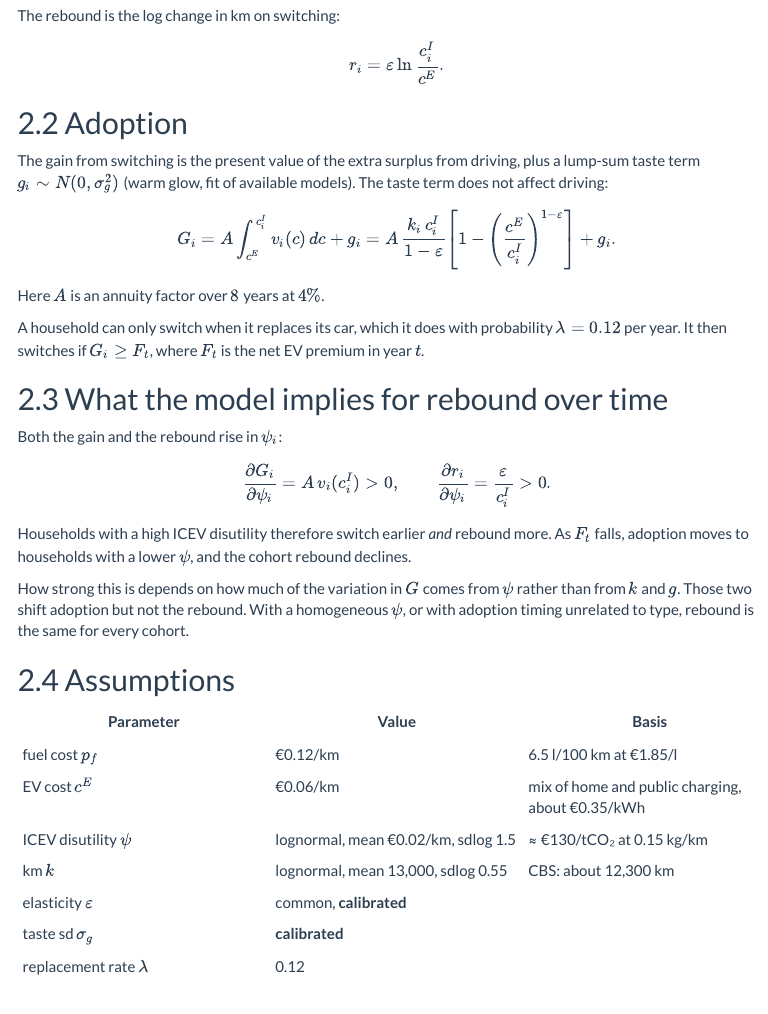
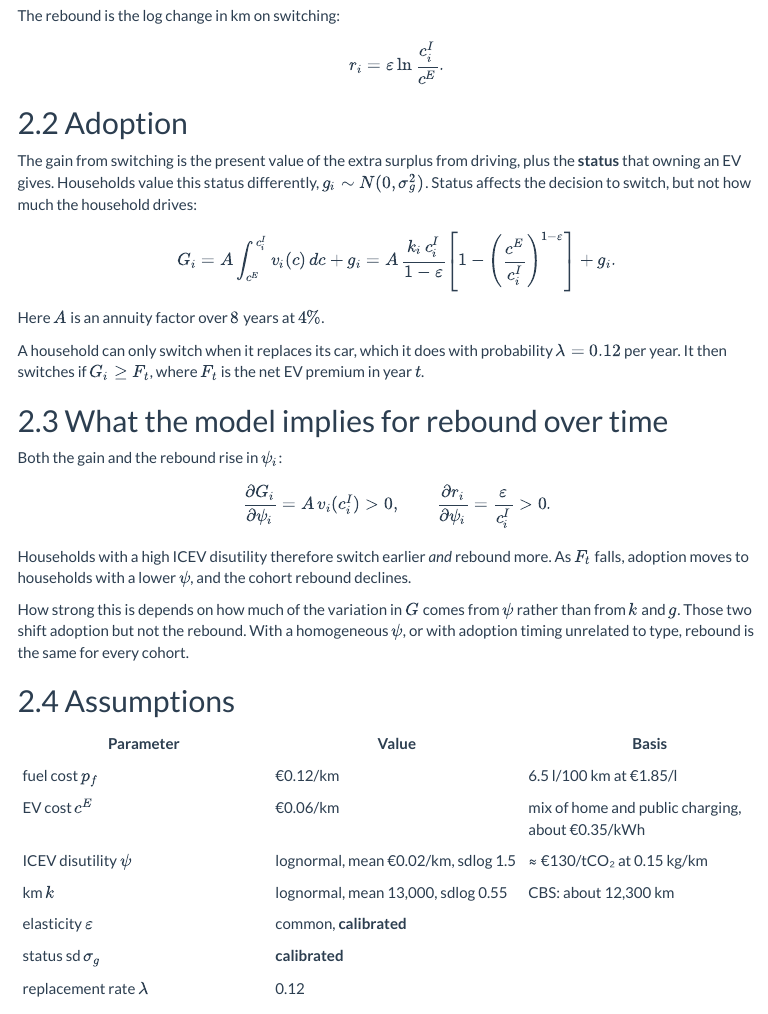
Before and after one commit to joris-klingen/ev_reb_model, an R Markdown document (docs/index.Rmd): the page in a window 1100 px wide, from 650 px down. Rendered offline with R 4.5, knitr and Pandoc, with nearby package versions; a font, style sheet, LaTeX package, included part or bibliography that could not be used is replaced or left out; menus at the side of the page are left out.

Commit message:
Interpret the lump-sum adoption term as EV status utility
Co-Authored-By: Claude Opus 5.5 <noreply@anthropic.com>
Claude-Session: https://claude.ai/code/session_01Dd1Sfrnznv4ZrS8vMYNpDT

```diff
--- a/docs/index.Rmd
+++ b/docs/index.Rmd
@@ -67,9 +67,10 @@ $$
 
 ## Adoption
 
-The gain from switching is the present value of the extra surplus from driving, plus a
-lump-sum taste term $g_i \sim N(0,\sigma_g^2)$ (warm glow, fit of available models). The taste
-term does not affect driving:
+The gain from switching is the present value of the extra surplus from driving, plus the
+**status** that owning an EV gives. Households value this status differently,
+$g_i \sim N(0,\sigma_g^2)$. Status affects the decision to switch, but not how much the
+household drives:
 
 $$
 G_i = A \int_{c^E}^{c^I_i} v_i(c)\,dc + g_i
@@ -108,7 +109,7 @@ with adoption timing unrelated to type, rebound is the same for every cohort.
 | ICEV disutility $\psi$ | lognormal, mean €`r p$psi_mean`/km, sdlog `r p$psi_sdlog` | ≈ €130/tCO₂ at 0.15 kg/km |
 | km $k$ | lognormal, mean `r fmt(p$km_mean, 0)`, sdlog `r p$km_sdlog` | CBS: about 12,300 km |
 | elasticity $\varepsilon$ | common, **calibrated** | |
-| taste sd $\sigma_g$ | **calibrated** | |
+| status sd $\sigma_g$ | **calibrated** | |
 | replacement rate $\lambda$ | `r p$replace_rate` | |
 
 All type components are drawn independently.
```
Also changed, not shown: R/calibrate.R (+1 -1 lines), R/model.R (+2 -2 lines), R/params.R (+1 -1 lines), README.md, docs/model.md, 1 other file.
